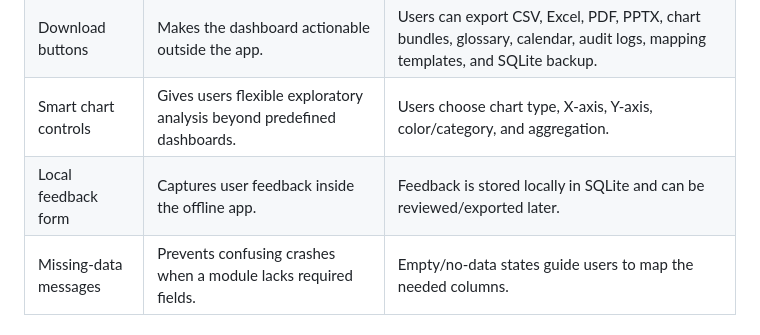
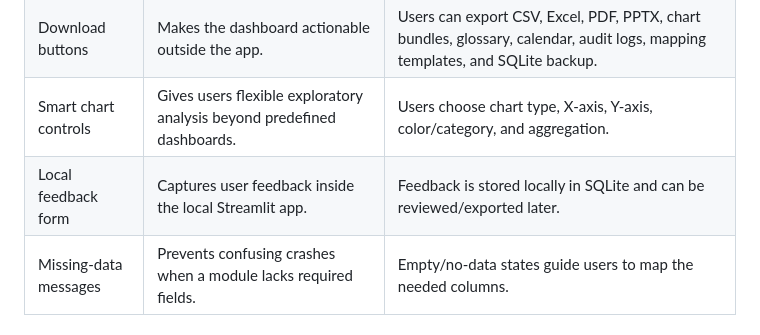
Before and after one commit to Mah-era/scm-analytics-studio, a Markdown page: docs/PICKUP_V2_ADDITIONS.md, the part around the change. Rendered like a GitHub page.

```diff
--- a/docs/PICKUP_V2_ADDITIONS.md
+++ b/docs/PICKUP_V2_ADDITIONS.md
@@ -61,7 +61,7 @@ The user interface is designed for a non-technical SCM analyst or planner who ma
 | Filters | Gives a consistent drill-down experience across all dashboards. | Users can filter by date, fiscal period, product, SKU, supplier, warehouse, customer, carrier, route, status, lot, batch, UOM, currency, and risk class. |
 | Download buttons | Makes the dashboard actionable outside the app. | Users can export CSV, Excel, PDF, PPTX, chart bundles, glossary, calendar, audit logs, mapping templates, and SQLite backup. |
 | Smart chart controls | Gives users flexible exploratory analysis beyond predefined dashboards. | Users choose chart type, X-axis, Y-axis, color/category, and aggregation. |
-| Local feedback form | Captures user feedback inside the offline app. | Feedback is stored locally in SQLite and can be reviewed/exported later. |
+| Local feedback form | Captures user feedback inside the local Streamlit app. | Feedback is stored locally in SQLite and can be reviewed/exported later. |
 | Missing-data messages | Prevents confusing crashes when a module lacks required fields. | Empty/no-data states guide users to map the needed columns. |
 
 ### Suggested UI/UX Paragraph
```
Also changed, not shown: README.md (+9 -9 lines), docs/PROJECT_REPORT.md (+1 -1 lines).
